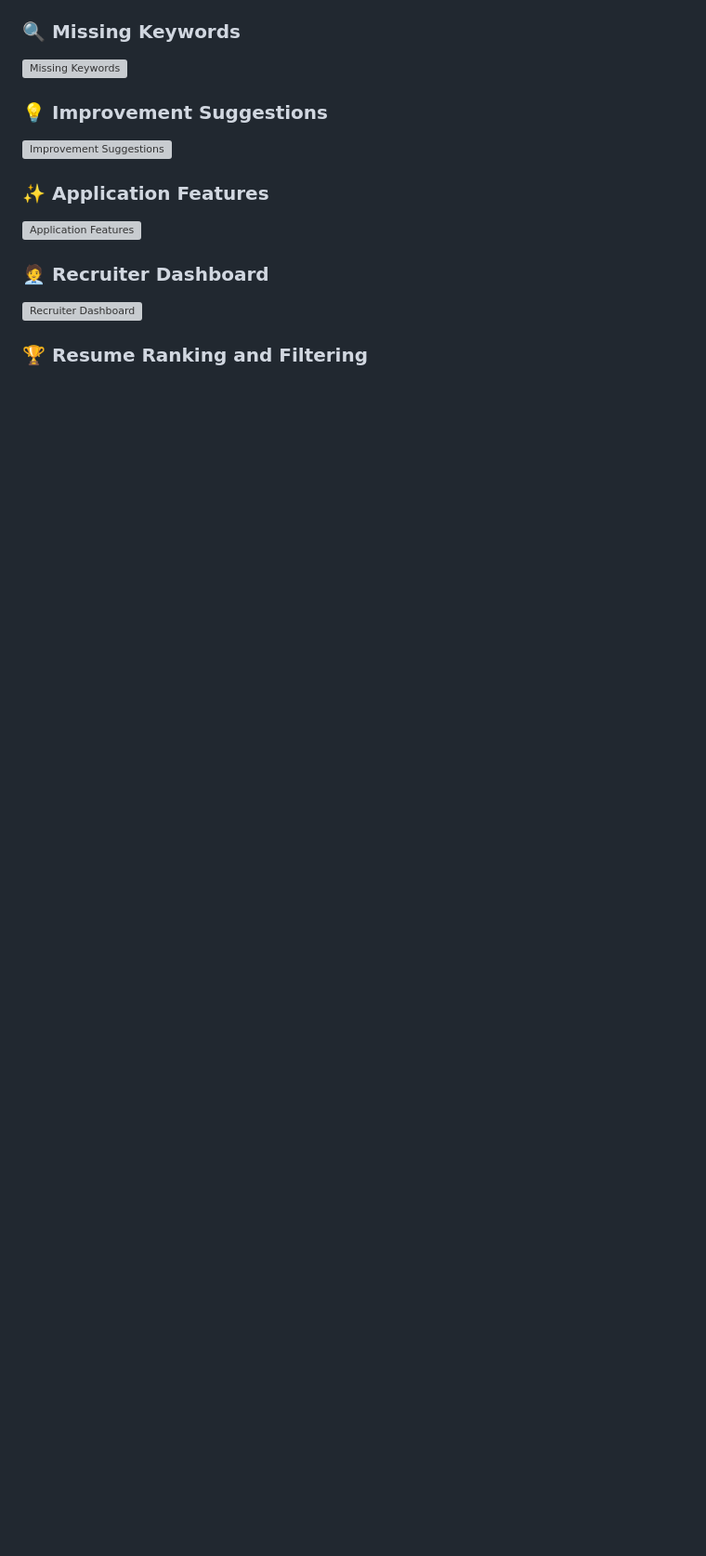
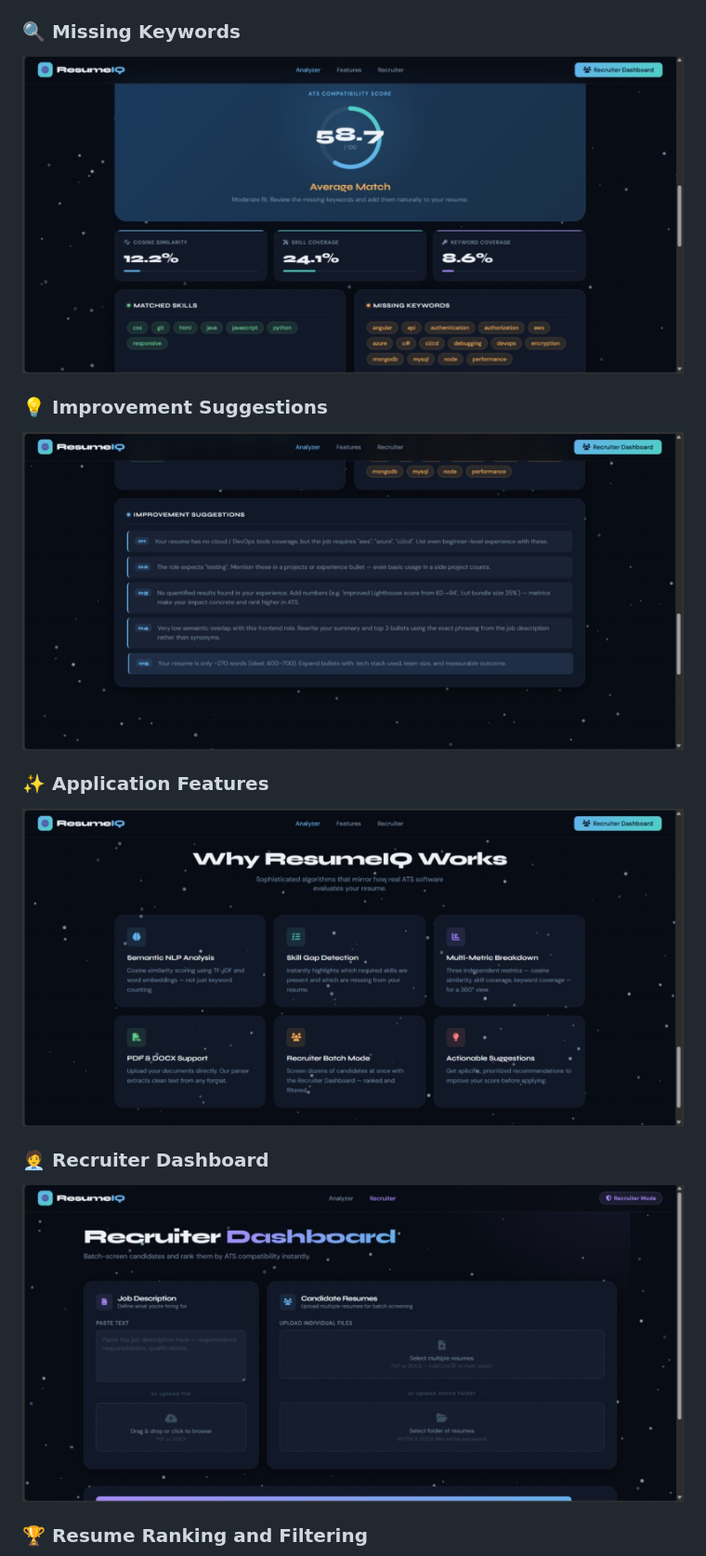
Before and after one commit to vaishhhaa/ats-resume-analyzer, a Markdown page: README.md, the part around one of its changes. Shown at 93% size. Drawn GitHub-style; blank space fills up the shorter version; grey boxes are pictures that could not be loaded.

```diff
--- a/README.md
+++ b/README.md
@@ -124,14 +122,14 @@ The following gallery documents the key interfaces and features of the ATS Resum
 
 ### 🔍 Missing Keywords
-![Missing Keywords](screenshots/05-missing-keywords.png)
+![Missing Keywords](screenshots/05-missing-keywords.jpeg)
 
 ### 💡 Improvement Suggestions
-![Improvement Suggestions](screenshots/06-improvement-suggestions.png)
+![Improvement Suggestions](screenshots/06-improvement-suggestions.jpeg)
 
 ### ✨ Application Features
-![Application Features](screenshots/07-features.png)
+![Application Features](screenshots/07-features.jpeg)
 
 ### 🧑‍💼 Recruiter Dashboard
-![Recruiter Dashboard](screenshots/08-recruiter-dashboard.png)
+![Recruiter Dashboard](screenshots/08-recruiter-dashboard.jpeg)
 
 ### 🏆 Resume Ranking and Filtering
```
Also changed, not shown: other parts of README.md (+6 -8 lines).
